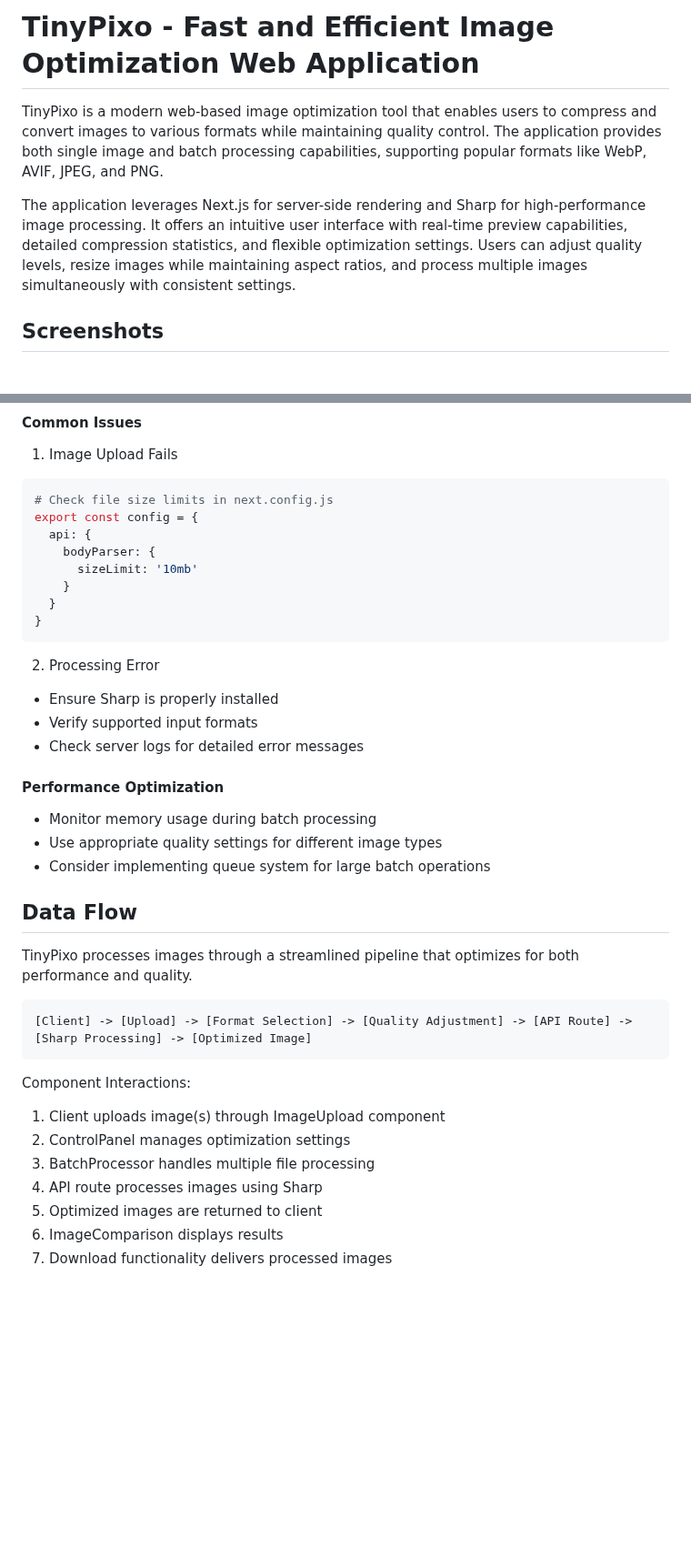
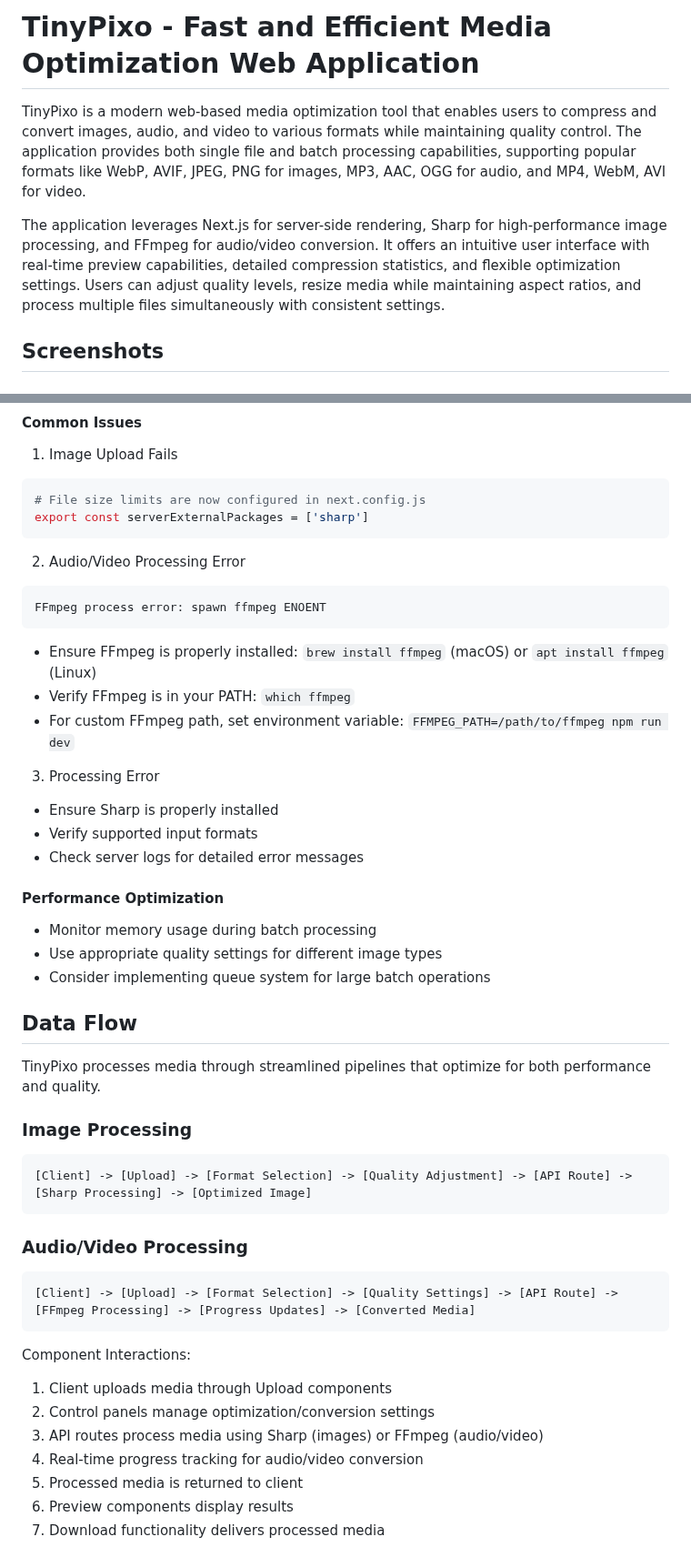
Before and after one commit to UkemeSkywalker/TinyPixo, a Markdown page: README.md, 2 parts joined by grey strips. Shown at 91% size. Drawn GitHub-style; blank space fills up the shorter version.

````diff
--- a/README.md
+++ b/README.md
@@ -1,8 +1,8 @@
-# TinyPixo - Fast and Efficient Image Optimization Web Application
+# TinyPixo - Fast and Efficient Media Optimization Web Application
 
-TinyPixo is a modern web-based image optimization tool that enables users to compress and convert images to various formats while maintaining quality control. The application provides both single image and batch processing capabilities, supporting popular formats like WebP, AVIF, JPEG, and PNG.
+TinyPixo is a modern web-based media optimization tool that enables users to compress and convert images, audio, and video to various formats while maintaining quality control. The application provides both single file and batch processing capabilities, supporting popular formats like WebP, AVIF, JPEG, PNG for images, MP3, AAC, OGG for audio, and MP4, WebM, AVI for video.
 
-The application leverages Next.js for server-side rendering and Sharp for high-performance image processing. It offers an intuitive user interface with real-time preview capabilities, detailed compression statistics, and flexible optimization settings. Users can adjust quality levels, resize images while maintaining aspect ratios, and process multiple images simultaneously with consistent settings.
+The application leverages Next.js for server-side rendering, Sharp for high-performance image processing, and FFmpeg for audio/video conversion. It offers an intuitive user interface with real-time preview capabilities, detailed compression statistics, and flexible optimization settings. Users can adjust quality levels, resize media while maintaining aspect ratios, and process multiple files simultaneously with consistent settings.
 
 ## Screenshots
 
@@ -138,17 +272,19 @@ const processBatch = async (files: File[]) => {
 
 1. Image Upload Fails
 ```bash
-# Check file size limits in next.config.js
-export const config = {
-  api: {
-    bodyParser: {
-      sizeLimit: '10mb'
-    }
-  }
-}
+# File size limits are now configured in next.config.js
+export const serverExternalPackages = ['sharp']
 ```
 
-2. Processing Error
+2. Audio/Video Processing Error
+```
+FFmpeg process error: spawn ffmpeg ENOENT
+```
+- Ensure FFmpeg is properly installed: `brew install ffmpeg` (macOS) or `apt install ffmpeg` (Linux)
+- Verify FFmpeg is in your PATH: `which ffmpeg`
+- For custom FFmpeg path, set environment variable: `FFMPEG_PATH=/path/to/ffmpeg npm run dev`
+
+3. Processing Error
 - Ensure Sharp is properly installed
 - Verify supported input formats
 - Check server logs for detailed error messages
@@ -159,17 +295,23 @@ export const config = {
 - Consider implementing queue system for large batch operations
 
 ## Data Flow
-TinyPixo processes images through a streamlined pipeline that optimizes for both performance and quality.
+TinyPixo processes media through streamlined pipelines that optimize for both performance and quality.
 
+### Image Processing
 ```ascii
 [Client] -> [Upload] -> [Format Selection] -> [Quality Adjustment] -> [API Route] -> [Sharp Processing] -> [Optimized Image]
 ```
 
+### Audio/Video Processing
+```ascii
+[Client] -> [Upload] -> [Format Selection] -> [Quality Settings] -> [API Route] -> [FFmpeg Processing] -> [Progress Updates] -> [Converted Media]
+```
+
 Component Interactions:
-1. Client uploads image(s) through ImageUpload component
-2. ControlPanel manages optimization settings
-3. BatchProcessor handles multiple file processing
-4. API route processes images using Sharp
-5. Optimized images are returned to client
-6. ImageComparison displays results
-7. Download functionality delivers processed images
+1. Client uploads media through Upload components
+2. Control panels manage optimization/conversion settings
+3. API routes process media using Sharp (images) or FFmpeg (audio/video)
+4. Real-time progress tracking for audio/video conversion
+5. Processed media is returned to client
+6. Preview components display results
+7. Download functionality delivers processed media
````
Also changed, not shown: other parts of README.md (+137 -3 lines), images/audio_converter.png (added), images/video_converter.png (added), 9 other files.
